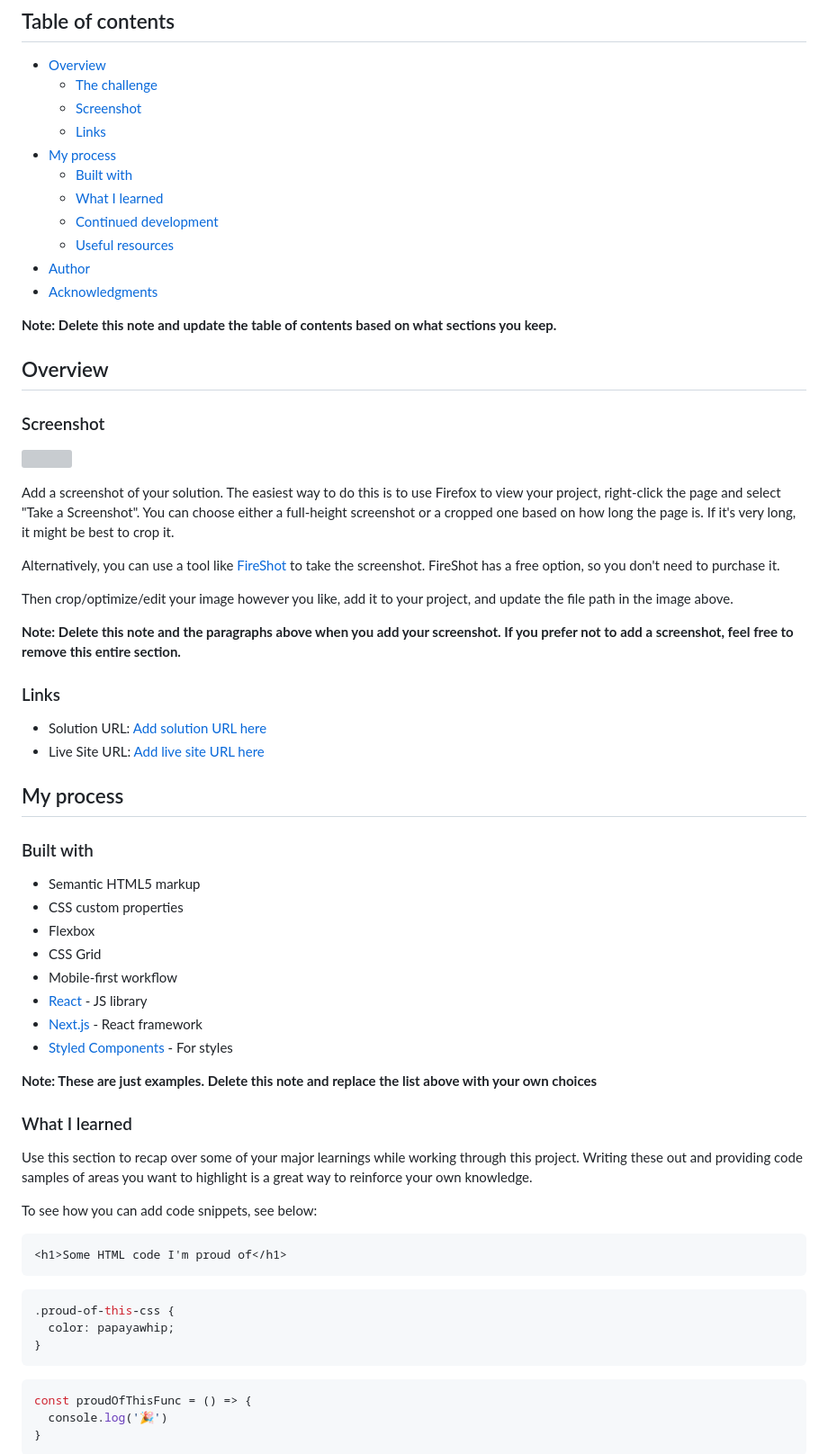
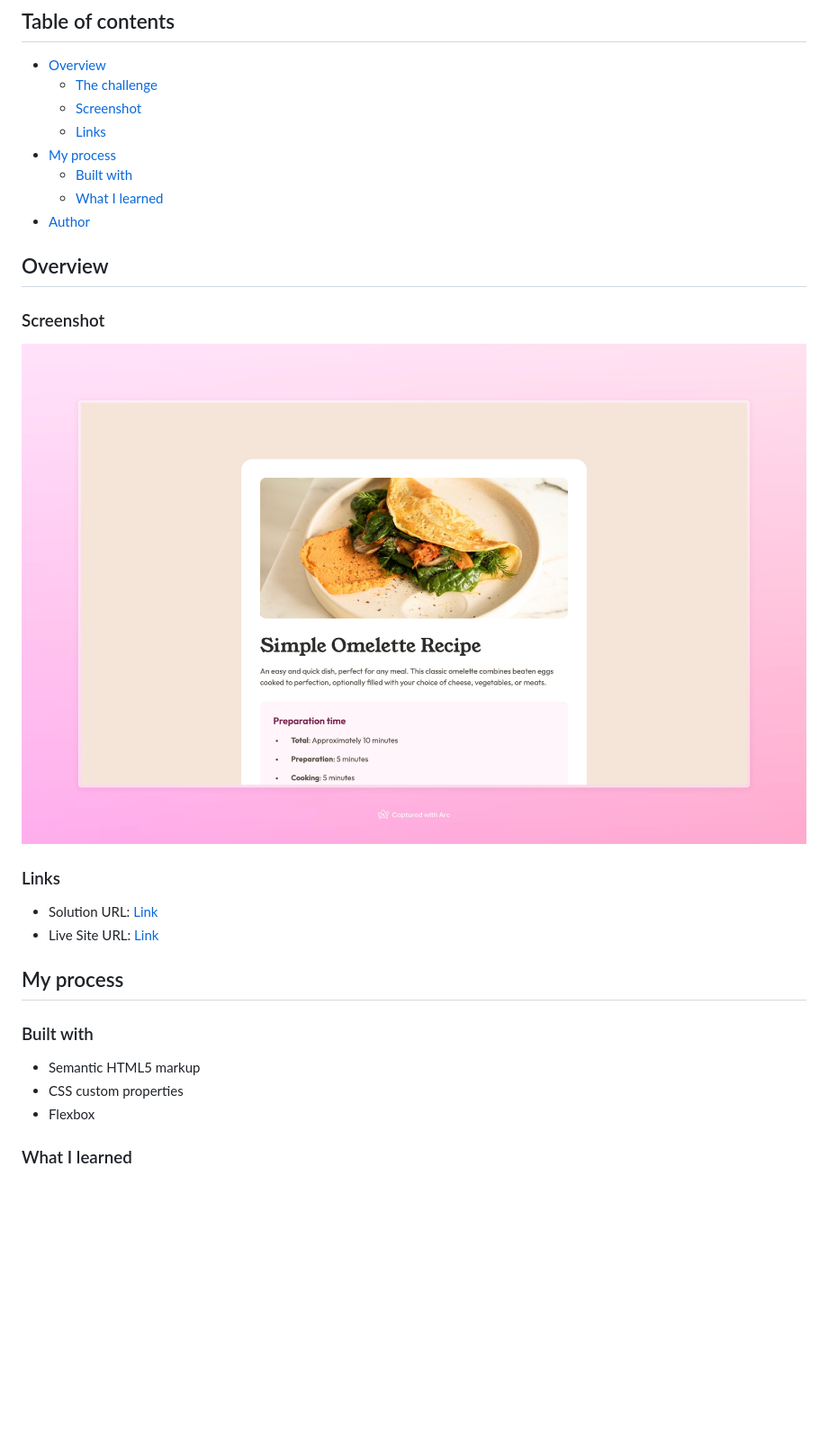
Before and after one commit to appsbygita/fm-recipe-page, a Markdown page: README.md, the part around the change printed below. Shown: that part at 90% size. GitHub-like rendering; pictures changed too: images/desktop-screenshot.jpeg (added); blank space fills up the shorter version; grey boxes are pictures that could not be loaded.

````diff
--- a/README.md
+++ b/README.md
@@ -11,31 +11,18 @@ This is a solution to the [Recipe page challenge on Frontend Mentor](https://www
 - [My process](#my-process)
   - [Built with](#built-with)
   - [What I learned](#what-i-learned)
-  - [Continued development](#continued-development)
-  - [Useful resources](#useful-resources)
 - [Author](#author)
-- [Acknowledgments](#acknowledgments)
-
-**Note: Delete this note and update the table of contents based on what sections you keep.**
 
 ## Overview
 
 ### Screenshot
 
-![](./screenshot.jpg)
-
-Add a screenshot of your solution. The easiest way to do this is to use Firefox to view your project, right-click the page and select "Take a Screenshot". You can choose either a full-height screenshot or a cropped one based on how long the page is. If it's very long, it might be best to crop it.
-
-Alternatively, you can use a tool like [FireShot](https://getfireshot.com/) to take the screenshot. FireShot has a free option, so you don't need to purchase it.
-
-Then crop/optimize/edit your image however you like, add it to your project, and update the file path in the image above.
-
-**Note: Delete this note and the paragraphs above when you add your screenshot. If you prefer not to add a screenshot, feel free to remove this entire section.**
+![](./images/desktop-screenshot.jpeg)
 
 ### Links
 
-- Solution URL: [Add solution URL here](https://your-solution-url.com)
-- Live Site URL: [Add live site URL here](https://your-live-site-url.com)
+- Solution URL: [Link](https://github.com/appsbygita/fm-recipe-page/)
+- Live Site URL: [Link](https://gita-recipe-page.vercel.app/)
 
 ## My process
 
@@ -44,31 +31,6 @@ Then crop/optimize/edit your image however you like, add it to your project, and
 - Semantic HTML5 markup
 - CSS custom properties
 - Flexbox
-- CSS Grid
-- Mobile-first workflow
-- [React](https://reactjs.org/) - JS library
-- [Next.js](https://nextjs.org/) - React framework
-- [Styled Components](https://styled-components.com/) - For styles
-
-**Note: These are just examples. Delete this note and replace the list above with your own choices**
 
 ### What I learned
 
-Use this section to recap over some of your major learnings while working through this project. Writing these out and providing code samples of areas you want to highlight is a great way to reinforce your own knowledge.
-
-To see how you can add code snippets, see below:
-
-```html
-<h1>Some HTML code I'm proud of</h1>
-```
-```css
-.proud-of-this-css {
-  color: papayawhip;
-}
-```
-```js
-const proudOfThisFunc = () => {
-  console.log('🎉')
-}
-```
-
````
Also changed, not shown: other parts of README.md (+2 -27 lines), images/favicon-32x32.png (renamed from assets/images/favicon-32x32.png), images/image-omelette.jpeg (renamed from assets/images/image-omelette.jpeg), 16 other files.
